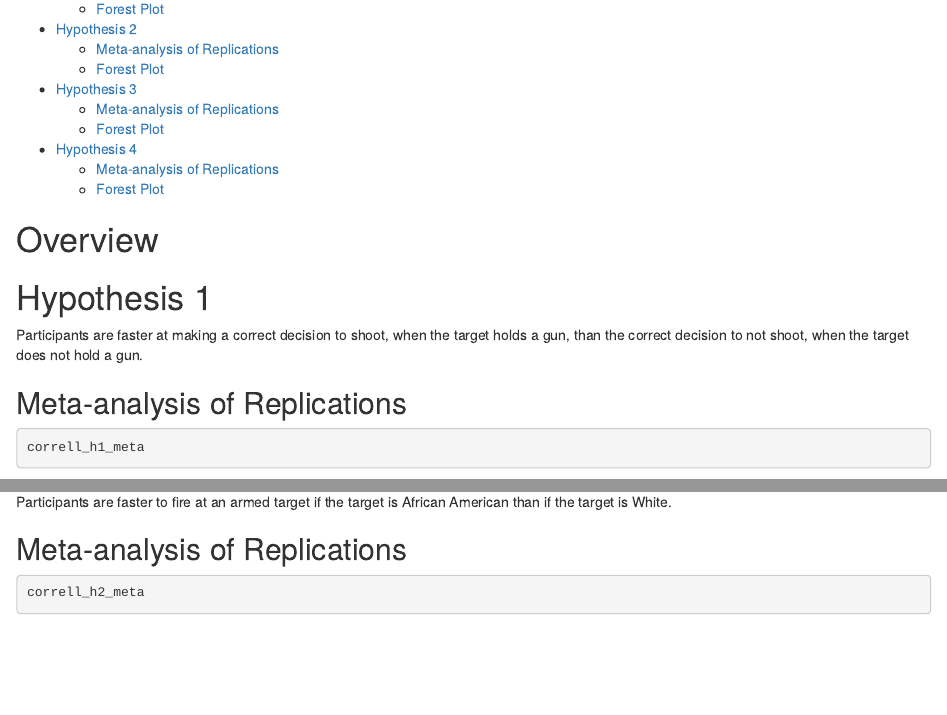
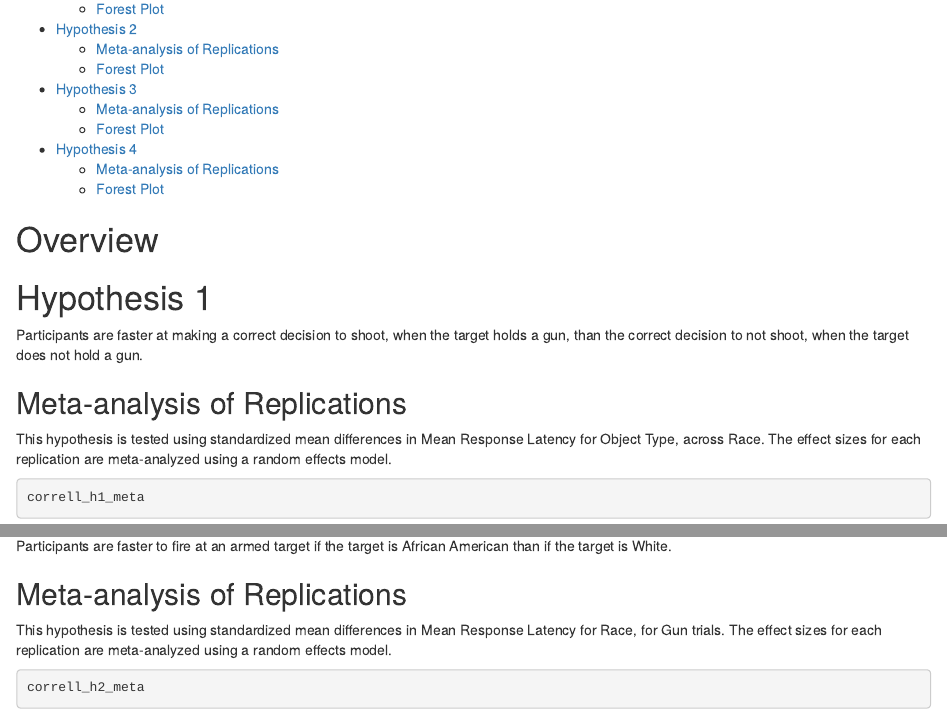
Before and after one commit to RabbitSnore/many-legal-labs, an R Markdown document (reports/report_correll.Rmd): the page in a window 1100 px wide, from 190 px down, and a second part further down, joined at a grey line. Rendered offline with R 4.5, knitr and Pandoc, with nearby package versions; some code elsewhere in the file could not run offline.

Commit message:
added notes

````diff
--- a/reports/report_correll.Rmd
+++ b/reports/report_correll.Rmd
@@ -28,6 +28,8 @@ Participants are faster at making a correct decision to shoot, when the target h
 
 ## Meta-analysis of Replications
 
+This hypothesis is tested using standardized mean differences in Mean Response Latency for Object Type, across Race. The effect sizes for each replication are meta-analyzed using a random effects model.
+
 ```{r}
 correll_h1_meta
 ```
@@ -43,6 +45,8 @@ correll_h1_forest
 Participants are faster to fire at an armed target if the target is African American than if the target is White.
 
 ## Meta-analysis of Replications
+
+This hypothesis is tested using standardized mean differences in Mean Response Latency for Race, for Gun trials. The effect sizes for each replication are meta-analyzed using a random effects model.
 
 ```{r}
 correll_h2_meta
````
Also changed, not shown: reports/report_correll.Rmd (4 more changed lines).
